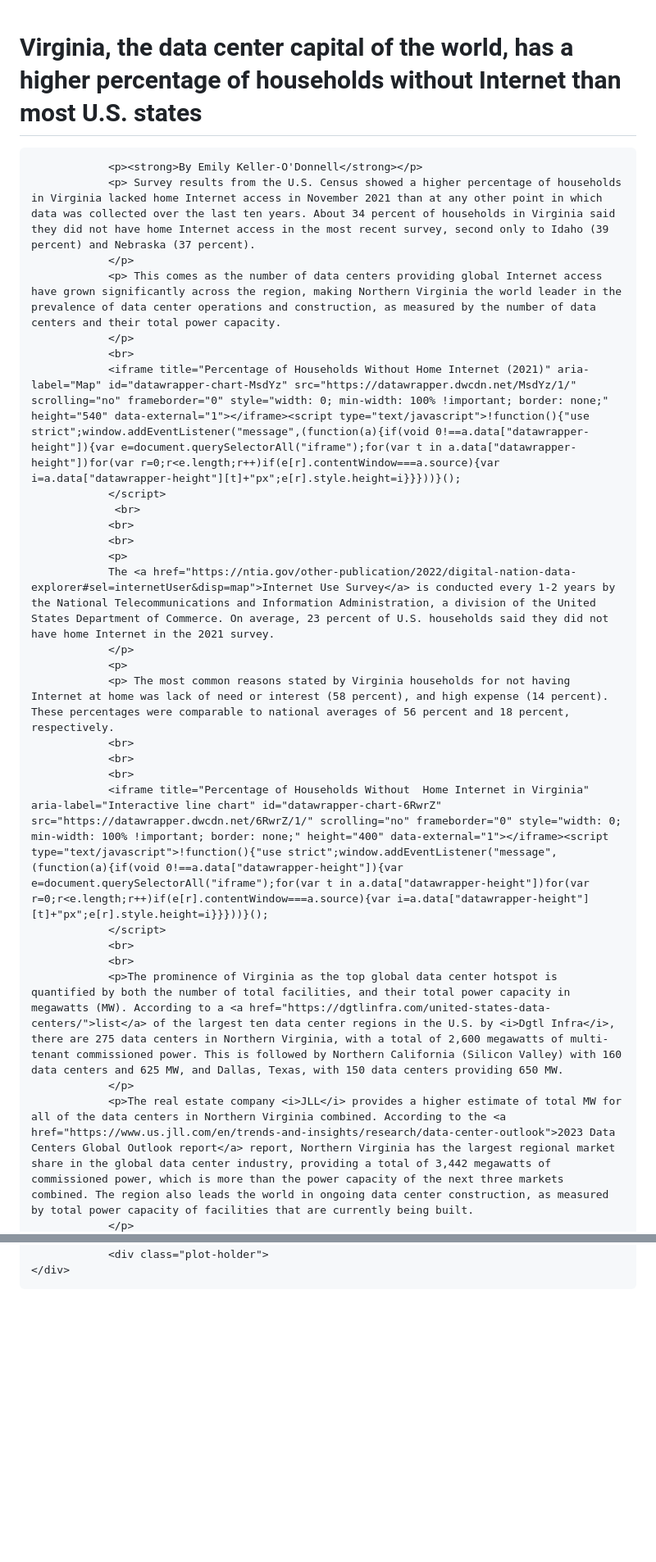
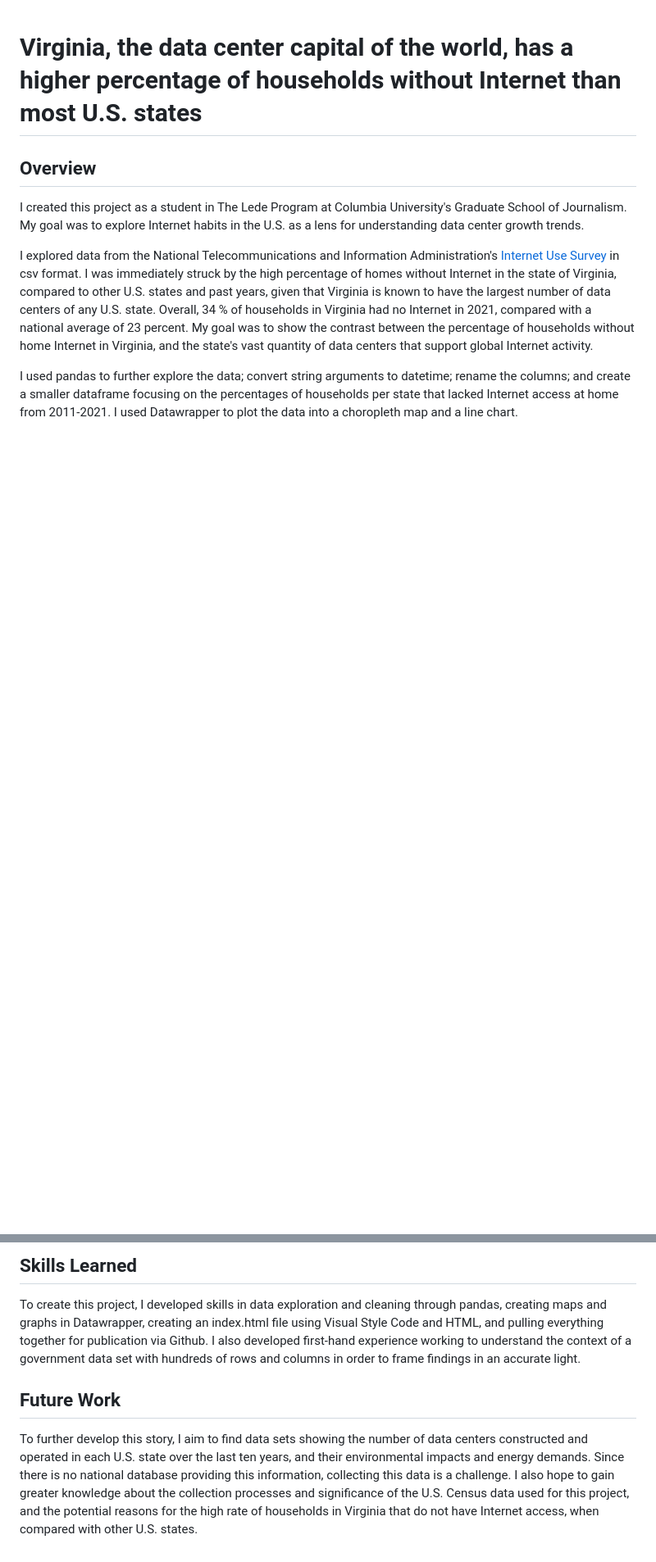
Before and after one commit to efkodon/va-internet, a Markdown page: README.md, 2 parts joined by grey strips. Shown at 82% size. Drawn GitHub-style; blank space fills up the shorter version.

```diff
--- a/README.md
+++ b/README.md
@@ -9,33 +5,12 @@
         <div class="section">
             <div class="container content">
                 <h1 class="title">Virginia, the data center capital of the world, has a higher percentage of households without Internet than most U.S. states</h1>
-            </p>
-                <div class="plot-holder">
-
-                <p><strong>By Emily Keller-O'Donnell</strong></p>
-                <p> Survey results from the U.S. Census showed a higher percentage of households in Virginia lacked home Internet access in November 2021 than at any other point in which data was collected over the last ten years. About 34 percent of households in Virginia said they did not have home Internet access in the most recent survey, second only to Idaho (39 percent) and Nebraska (37 percent).
-                </p>
-                <p> This comes as the number of data centers providing global Internet access have grown significantly across the region, making Northern Virginia the world leader in the prevalence of data center operations and construction, as measured by the number of data centers and their total power capacity.
-                </p>
-                <br>
-                <iframe title="Percentage of Households Without Home Internet (2021)" aria-label="Map" id="datawrapper-chart-MsdYz" src="https://datawrapper.dwcdn.net/MsdYz/1/" scrolling="no" frameborder="0" style="width: 0; min-width: 100% !important; border: none;" height="540" data-external="1"></iframe><script type="text/javascript">!function(){"use strict";window.addEventListener("message",(function(a){if(void 0!==a.data["datawrapper-height"]){var e=document.querySelectorAll("iframe");for(var t in a.data["datawrapper-height"])for(var r=0;r<e.length;r++)if(e[r].contentWindow===a.source){var i=a.data["datawrapper-height"][t]+"px";e[r].style.height=i}}}))}();
-                </script>
-                 <br>
-                <br>
-                <br>
-                <p>
-                The <a href="https://ntia.gov/other-publication/2022/digital-nation-data-explorer#sel=internetUser&disp=map">Internet Use Survey</a> is conducted every 1-2 years by the National Telecommunications and Information Administration, a division of the United States Department of Commerce. On average, 23 percent of U.S. households said they did not have home Internet in the 2021 survey.
+                <h2 class="title">Overview</h2>
+                <p> I created this project as a student in The Lede Program at Columbia University's Graduate School of Journalism. My goal was to explore Internet habits in the U.S. as a lens for understanding data center growth trends.
                 </p>
                 <p>
-                <p> The most common reasons stated by Virginia households for not having Internet at home was lack of need or interest (58 percent), and high expense (14 percent). These percentages were comparable to national averages of 56 percent and 18 percent, respectively.
-                <br>
-                <br>
-                <br>
-                <iframe title="Percentage of Households Without  Home Internet in Virginia" aria-label="Interactive line chart" id="datawrapper-chart-6RwrZ" src="https://datawrapper.dwcdn.net/6RwrZ/1/" scrolling="no" frameborder="0" style="width: 0; min-width: 100% !important; border: none;" height="400" data-external="1"></iframe><script type="text/javascript">!function(){"use strict";window.addEventListener("message",(function(a){if(void 0!==a.data["datawrapper-height"]){var e=document.querySelectorAll("iframe");for(var t in a.data["datawrapper-height"])for(var r=0;r<e.length;r++)if(e[r].contentWindow===a.source){var i=a.data["datawrapper-height"][t]+"px";e[r].style.height=i}}}))}();
-                </script>
-                <br>
-                <br>
-                <p>The prominence of Virginia as the top global data center hotspot is quantified by both the number of total facilities, and their total power capacity in megawatts (MW). According to a <a href="https://dgtlinfra.com/united-states-data-centers/">list</a> of the largest ten data center regions in the U.S. by <i>Dgtl Infra</i>, there are 275 data centers in Northern Virginia, with a total of 2,600 megawatts of multi-tenant commissioned power. This is followed by Northern California (Silicon Valley) with 160 data centers and 625 MW, and Dallas, Texas, with 150 data centers providing 650 MW.
+                  I explored data from the National Telecommunications and Information Administration's <a href="https://ntia.gov/other-publication/2022/digital-nation-data-explorer#sel=internetUser&disp=map">Internet Use Survey</a> in csv format. I was immediately struck by the high percentage of homes without Internet in the state of Virginia, compared to other U.S. states and past years, given that Virginia is known to have the largest number of data centers of any U.S. state. Overall, 34 % of households in Virginia had no Internet in 2021, compared with a national average of 23 percent. My goal was to show the contrast between the percentage of households without home Internet in Virginia, and the state's vast quantity of data centers that support global Internet activity.
                 </p>
-                <p>The real estate company <i>JLL</i> provides a higher estimate of total MW for all of the data centers in Northern Virginia combined. According to the <a href="https://www.us.jll.com/en/trends-and-insights/research/data-center-outlook">2023 Data Centers Global Outlook report</a> report, Northern Virginia has the largest regional market share in the global data center industry, providing a total of 3,442 megawatts of commissioned power, which is more than the power capacity of the next three markets combined. The region also leads the world in ongoing data center construction, as measured by total power capacity of facilities that are currently being built.
+                <p>
+                  I used pandas to further explore the data; convert string arguments to datetime; rename the columns; and create a smaller dataframe focusing on the percentages of households per state that lacked Internet access at home from 2011-2021. I used Datawrapper to plot the data into a choropleth map and a line chart.
                 </p>
@@ -48,6 +18,7 @@
                 </p>
-                <div class="plot-holder">
-    </div>
-  </section>
-  </body>
-</html>
+                <h2 class="title">Skills Learned</h2>
+                <p>To create this project, I developed skills in data exploration and cleaning through pandas, creating maps and graphs in Datawrapper, creating an index.html file using Visual Style Code and HTML, and pulling everything together for publication via Github. I also developed first-hand experience working to understand the context of a government data set with hundreds of rows and columns in order to frame findings in an accurate light.
+                </p>
+                <h2 class="title">Future Work</h2>
+                <p>To further develop this story, I aim to find data sets showing the number of data centers constructed and operated in each U.S. state over the last ten years, and their environmental impacts and energy demands. Since there is no national database providing this information, collecting this data is a challenge. I also hope to gain greater knowledge about the collection processes and significance of the U.S. Census data used for this project, and the potential reasons for the high rate of households in Virginia that do not have Internet access, when compared with other U.S. states.
+                </p>
```
Also changed, not shown: other parts of README.md (+2 -11 lines).
